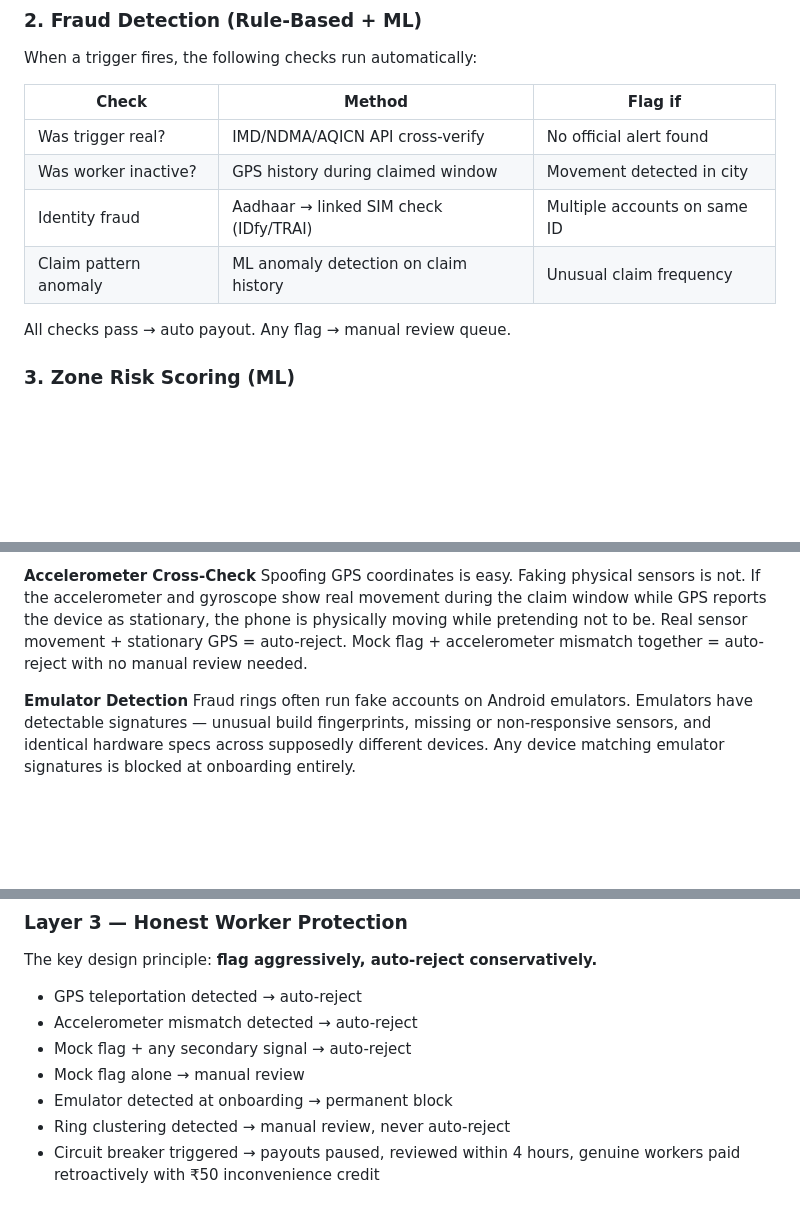
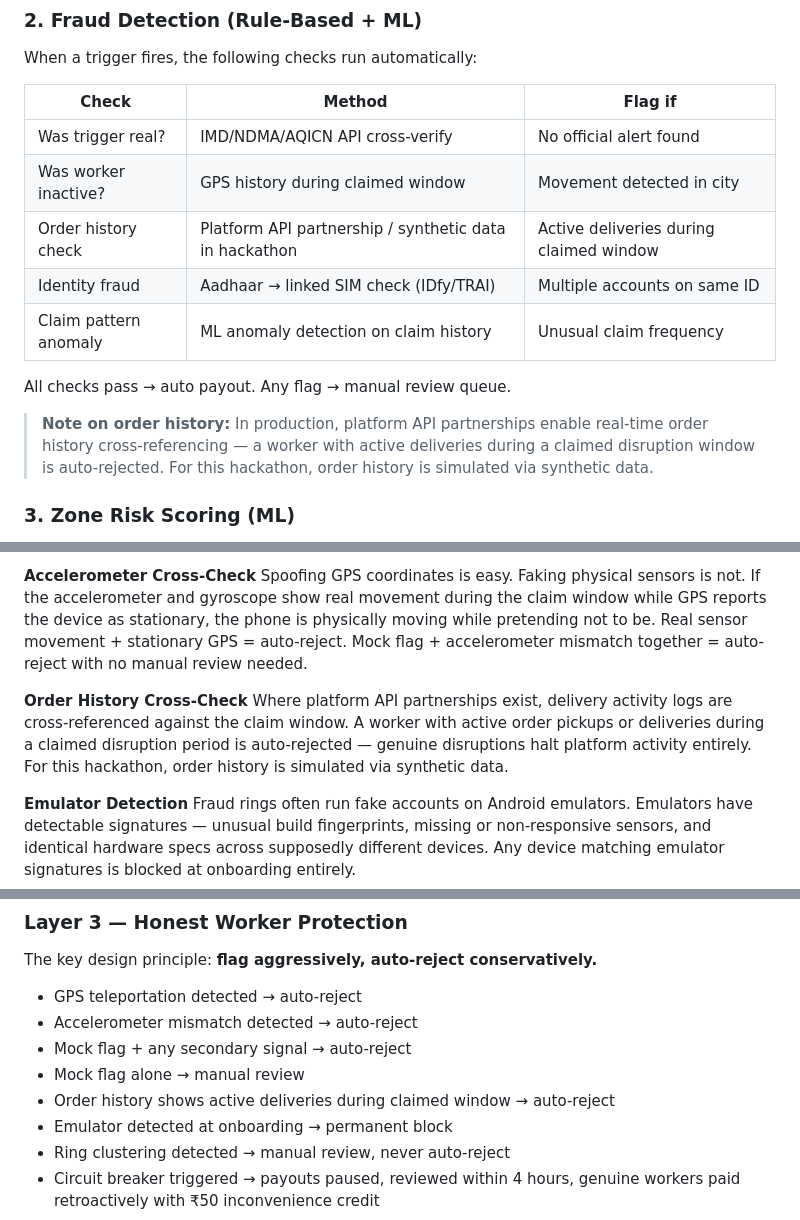
Before and after one commit to LinearTundra/Guidewire-DEVTrails, a Markdown page: README.md, 3 parts joined by grey strips. Drawn GitHub-style; blank space fills up the shorter version.

```diff
--- a/README.md
+++ b/README.md
@@ -159,10 +159,13 @@ When a trigger fires, the following checks run automatically:
 |---|---|---|
 | Was trigger real? | IMD/NDMA/AQICN API cross-verify | No official alert found |
 | Was worker inactive? | GPS history during claimed window | Movement detected in city |
+| Order history check | Platform API partnership / synthetic data in hackathon | Active deliveries during claimed window |
 | Identity fraud | Aadhaar → linked SIM check (IDfy/TRAI) | Multiple accounts on same ID |
 | Claim pattern anomaly | ML anomaly detection on claim history | Unusual claim frequency |
 
 All checks pass → auto payout. Any flag → manual review queue.
+
+> **Note on order history:** In production, platform API partnerships enable real-time order history cross-referencing — a worker with active deliveries during a claimed disruption window is auto-rejected. For this hackathon, order history is simulated via synthetic data.
 
 ### 3. Zone Risk Scoring (ML)
 - Risk score map of each city built from historical IMD, NDMA, and traffic data
@@ -189,6 +192,9 @@ Real GPS moves gradually. Spoofed GPS snaps instantly. If consecutive GPS readin
 **Accelerometer Cross-Check**
 Spoofing GPS coordinates is easy. Faking physical sensors is not. If the accelerometer and gyroscope show real movement during the claim window while GPS reports the device as stationary, the phone is physically moving while pretending not to be. Real sensor movement + stationary GPS = auto-reject. Mock flag + accelerometer mismatch together = auto-reject with no manual review needed.
 
+**Order History Cross-Check**
+Where platform API partnerships exist, delivery activity logs are cross-referenced against the claim window. A worker with active order pickups or deliveries during a claimed disruption period is auto-rejected — genuine disruptions halt platform activity entirely. For this hackathon, order history is simulated via synthetic data.
+
 **Emulator Detection**
 Fraud rings often run fake accounts on Android emulators. Emulators have detectable signatures — unusual build fingerprints, missing or non-responsive sensors, and identical hardware specs across supposedly different devices. Any device matching emulator signatures is blocked at onboarding entirely.
 
@@ -214,6 +220,7 @@ The key design principle: **flag aggressively, auto-reject conservatively.**
 - Accelerometer mismatch detected → auto-reject
 - Mock flag + any secondary signal → auto-reject
 - Mock flag alone → manual review
+- Order history shows active deliveries during claimed window → auto-reject
 - Emulator detected at onboarding → permanent block
 - Ring clustering detected → manual review, never auto-reject
 - Circuit breaker triggered → payouts paused, reviewed within 4 hours, genuine workers paid retroactively with ₹50 inconvenience credit
```
Also changed, not shown: other parts of README.md (+1 -0 lines).
